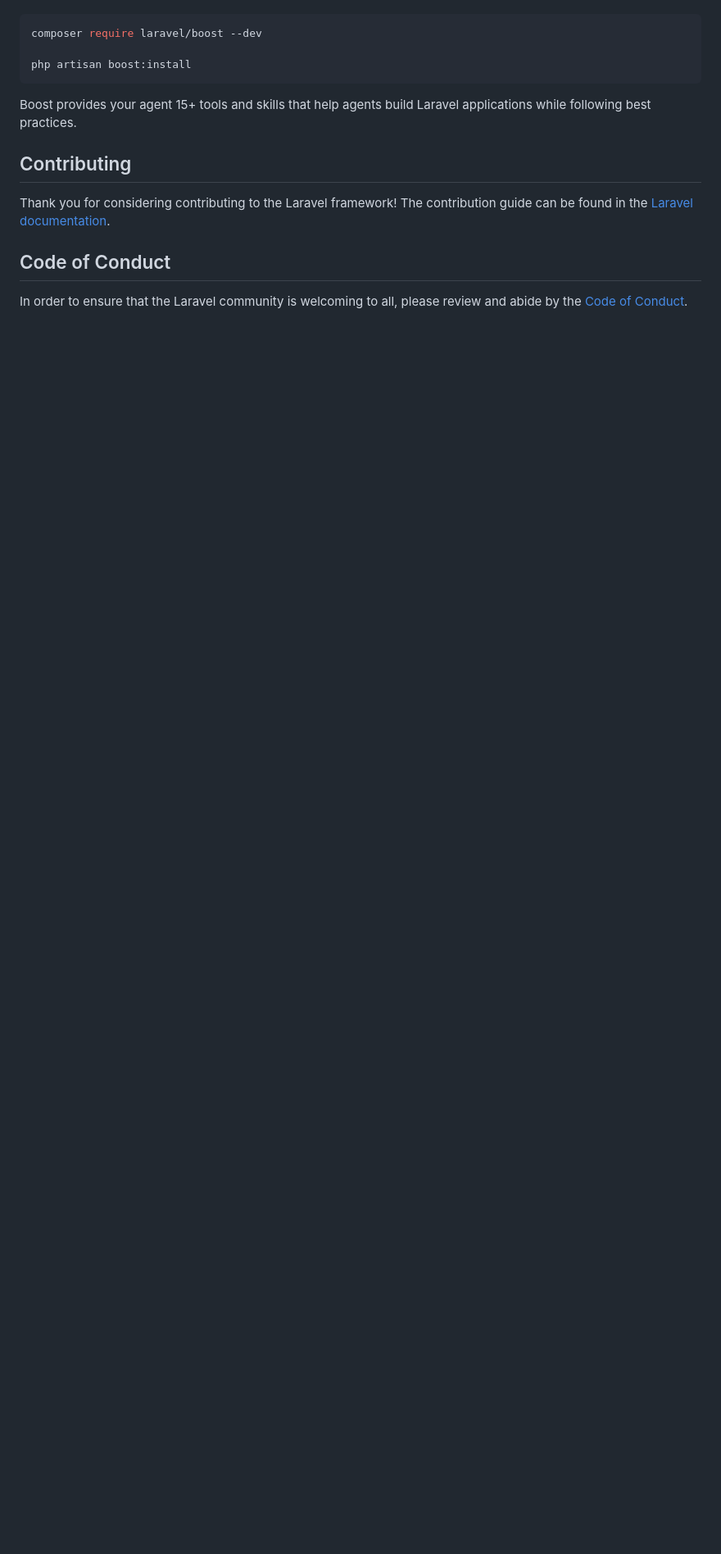
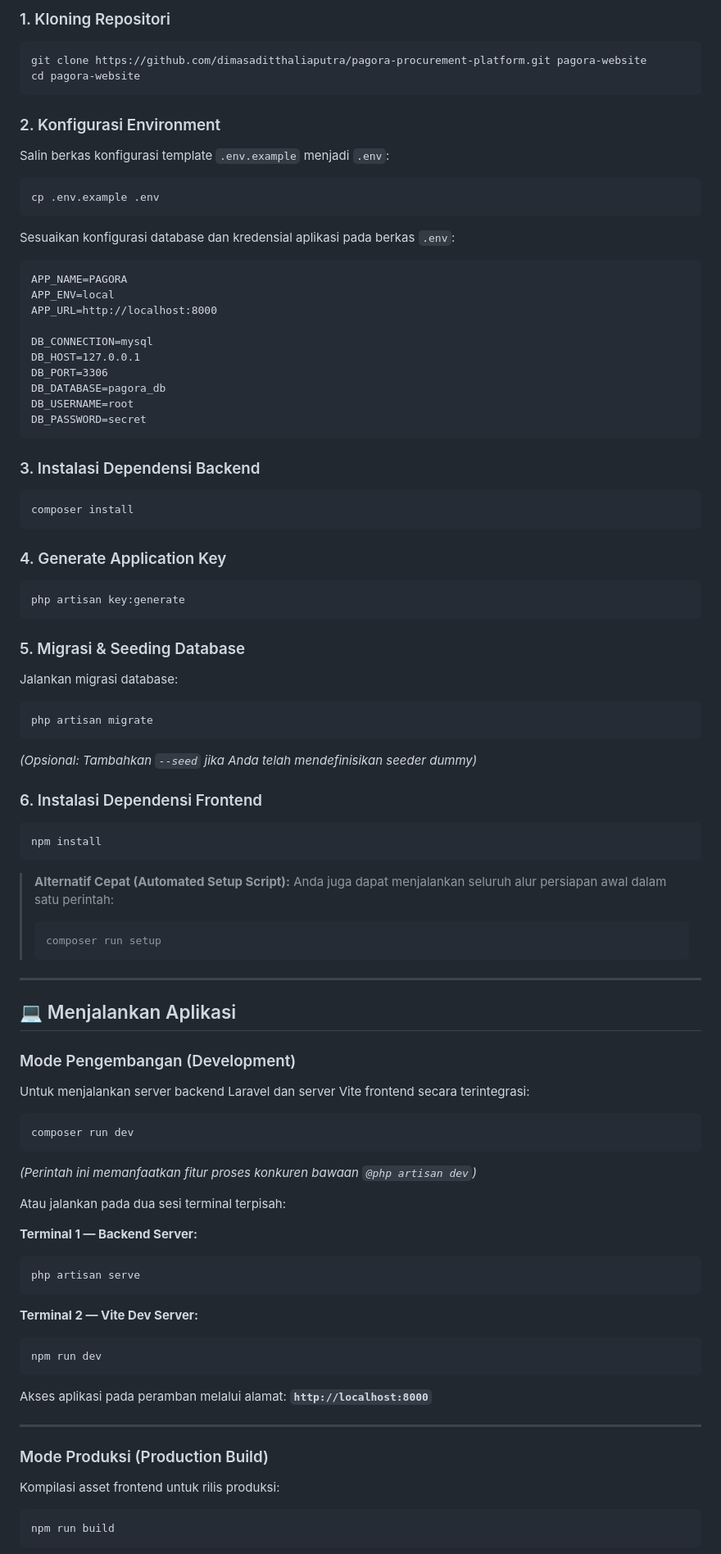
Before and after one commit to dimasaditthaliaputra/pagora-procurement-platform, a Markdown page: README.md, the part around one of its changes. Shown at 82% size. Rendered like a GitHub page; blank space fills up the shorter version.

Commit message:
feat : update readme desc

````diff
--- a/README.md
+++ b/README.md
@@ -35,17 +63,89 @@ Laravel's predictable structure and conventions make it ideal for AI coding agen
+### 1. Kloning Repositori
+```bash
+git clone https://github.com/dimasaditthaliaputra/pagora-procurement-platform.git pagora-website
+cd pagora-website
+```
+
+### 2. Konfigurasi Environment
+Salin berkas konfigurasi template `.env.example` menjadi `.env`:
+```bash
+cp .env.example .env
+```
+Sesuaikan konfigurasi database dan kredensial aplikasi pada berkas `.env`:
+```dotenv
+APP_NAME=PAGORA
+APP_ENV=local
+APP_URL=http://localhost:8000
+
+DB_CONNECTION=mysql
+DB_HOST=127.0.0.1
+DB_PORT=3306
+DB_DATABASE=pagora_db
+DB_USERNAME=root
+DB_PASSWORD=secret
+```
+
+### 3. Instalasi Dependensi Backend
+```bash
+composer install
+```
+
+### 4. Generate Application Key
+```bash
+php artisan key:generate
+```
+
+### 5. Migrasi & Seeding Database
+Jalankan migrasi database:
+```bash
+php artisan migrate
+```
+*(Opsional: Tambahkan `--seed` jika Anda telah mendefinisikan seeder dummy)*
+
+### 6. Instalasi Dependensi Frontend
+```bash
+npm install
+```
+
+> **Alternatif Cepat (Automated Setup Script):**
+> Anda juga dapat menjalankan seluruh alur persiapan awal dalam satu perintah:
+> ```bash
+> composer run setup
+> ```
+
+---
+
+## 💻 Menjalankan Aplikasi
+
+### Mode Pengembangan (Development)
+
+Untuk menjalankan server backend Laravel dan server Vite frontend secara terintegrasi:
 
 ```bash
-composer require laravel/boost --dev
+composer run dev
+```
+*(Perintah ini memanfaatkan fitur proses konkuren bawaan `@php artisan dev`)*
 
-php artisan boost:install
+Atau jalankan pada dua sesi terminal terpisah:
+
+**Terminal 1 — Backend Server:**
+```bash
+php artisan serve
 ```
 
-Boost provides your agent 15+ tools and skills that help agents build Laravel applications while following best practices.
+**Terminal 2 — Vite Dev Server:**
+```bash
+npm run dev
+```
 
-## Contributing
+Akses aplikasi pada peramban melalui alamat: **`http://localhost:8000`**
 
-Thank you for considering contributing to the Laravel framework! The contribution guide can be found in the [Laravel documentation](https://laravel.com/docs/contributions).
+---
 
-## Code of Conduct
+### Mode Produksi (Production Build)
 
-In order to ensure that the Laravel community is welcoming to all, please review and abide by the [Code of Conduct](https://laravel.com/docs/contributions#code-of-conduct).
+Kompilasi asset frontend untuk rilis produksi:
+```bash
+npm run build
+```
 
````
Also changed, not shown: other parts of README.md (+100 -27 lines).
